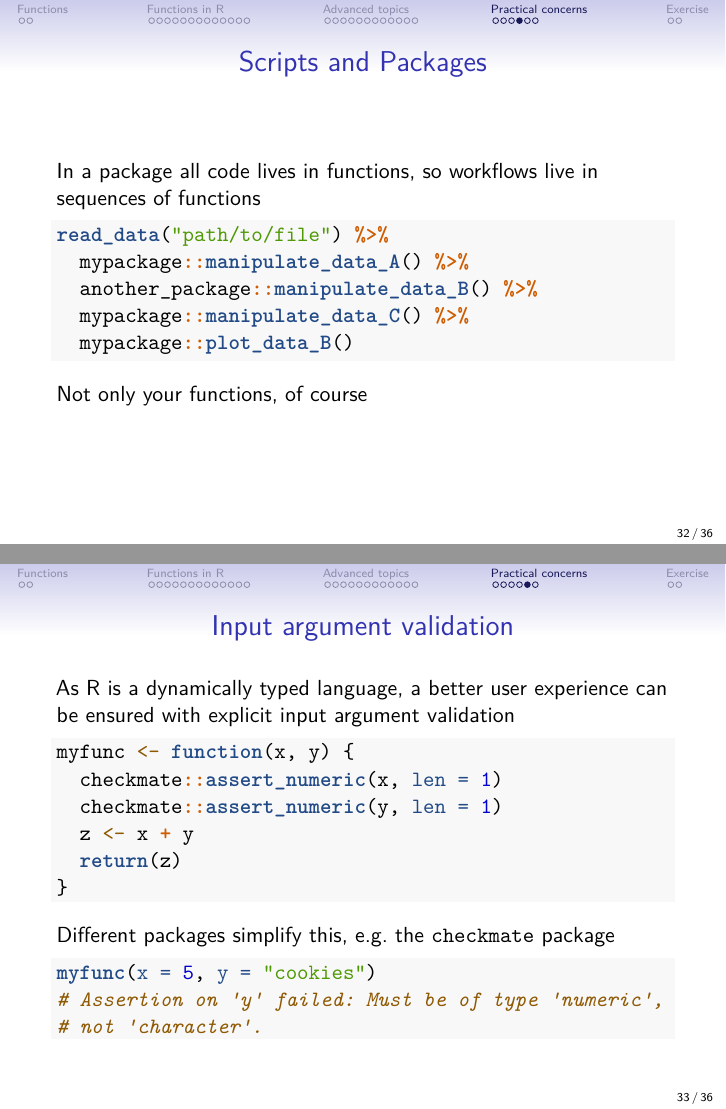
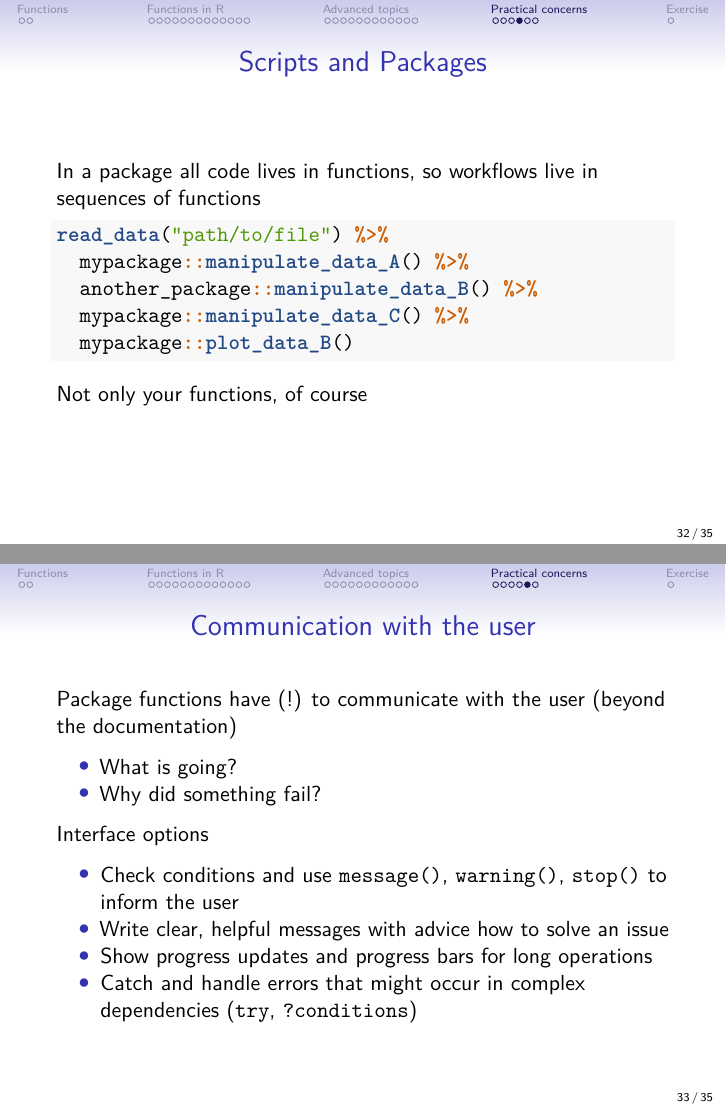
Before and after one commit to sslarch/caa2021_Rpackage_workshop, an R Markdown document (slides/02_slides_functions.Rmd): pages 32 and 33 of 36 before the commit and pages 32 and 33 of 35 after it, joined at a grey line. Rendered offline with R 4.5, knitr and Pandoc, then LaTeX, with nearby package versions.

Commit message:
and a final slide about function-user-communication

````diff
--- a/slides/02_slides_functions.Rmd
+++ b/slides/02_slides_functions.Rmd
@@ -463,6 +463,20 @@ read_data("path/to/file") %>%
 ```
 
 Not only your functions, of course
+
+## Communication with the user
+
+Package functions have (!) to communicate with the user (beyond the documentation)
+
+  - What is going?
+  - Why did something fail?
+
+Interface options
+
+  - Check conditions and use `message()`, `warning()`, `stop()` to inform the user
+  - Write clear, helpful messages with advice how to solve an issue
+  - Show progress updates and progress bars for long operations
+  - Catch and handle errors that might occur in complex dependencies (`try`, `?conditions`)
 
 ## Input argument validation
 
````
Also changed, not shown: slides/02_slides_functions.Rmd (8 more changed lines).
